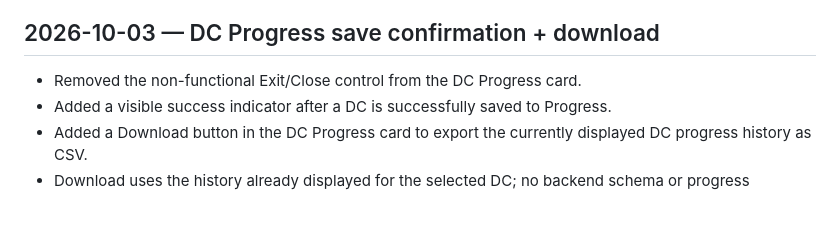
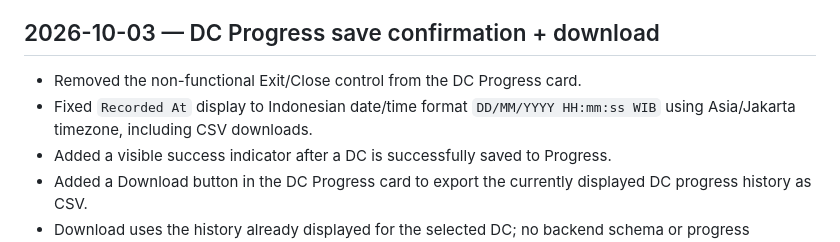
Before and after one commit to noxxadev/comp, a Markdown page: README.md, the part around the change. Rendered like a GitHub page; blank space fills up the shorter version.

Commit message:
Document DC Progress Recorded At format

```diff
--- a/README.md
+++ b/README.md
@@ -354,6 +354,7 @@ Status: PLANNED
 
 ## 2026-10-03 — DC Progress save confirmation + download
 - Removed the non-functional Exit/Close control from the DC Progress card.
+- Fixed `Recorded At` display to Indonesian date/time format `DD/MM/YYYY HH:mm:ss WIB` using Asia/Jakarta timezone, including CSV downloads.
 - Added a visible success indicator after a DC is successfully saved to Progress.
 - Added a Download button in the DC Progress card to export the currently displayed DC progress history as CSV.
 - Download uses the history already displayed for the selected DC; no backend schema or progress calculation logic was changed.
```
